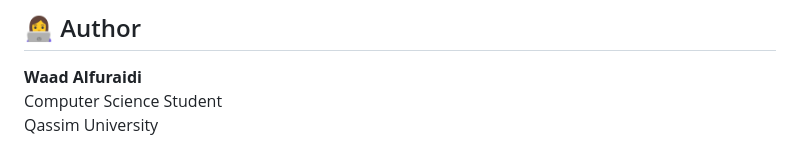
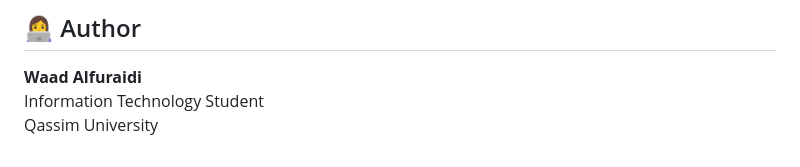
Before and after one commit to WaadAlfuraidi/ESP32-Robot-Control-System, a Markdown page: README.md, the part around the change. GitHub-like rendering.

Commit message:
Update author description in README.md

```diff
--- a/README.md
+++ b/README.md
@@ -623,5 +623,5 @@ The ESP32 successfully connects to Wi-Fi and reaches the hosting server through
 ## 👩‍💻 Author
 
 **Waad Alfuraidi**
-Computer Science Student
+Information Technology Student
 Qassim University
```
